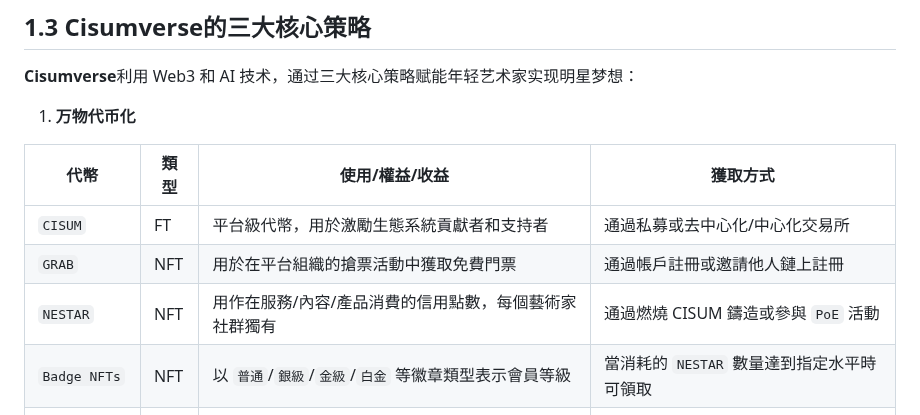
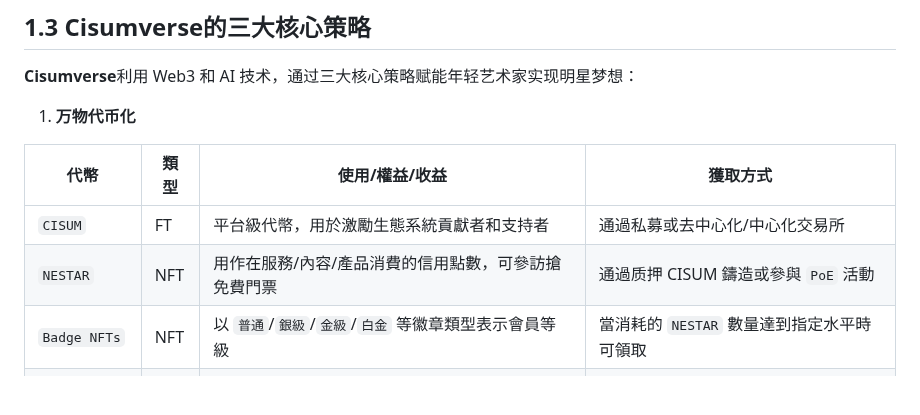
Before and after one commit to cisum-labs/sing.whitepaper, a Markdown page: cisum.whitepaper.cn.md, the part around the change. GitHub-like rendering; blank space fills up the shorter version.

Commit message:
fix grab ticket desc

```diff
--- a/cisum.whitepaper.cn.md
+++ b/cisum.whitepaper.cn.md
@@ -41,8 +41,7 @@
 | 代幣       | 類型 | 使用/權益/收益                     | 獲取方式                     |
 |------------|------|------------------------------------|-----------------------------|
 | `CISUM`    | FT   | 平台級代幣，用於激勵生態系統貢獻者和支持者 | 通過私募或去中心化/中心化交易所 |
-| `GRAB`     | NFT  | 用於在平台組織的搶票活動中獲取免費門票 | 通過帳戶註冊或邀請他人鏈上註冊 |
-| `NESTAR`   | NFT  | 用作在服務/內容/產品消費的信用點數，每個藝術家社群獨有 | 通過燃燒 CISUM 鑄造或參與 `PoE` 活動 |
+| `NESTAR`   | NFT  | 用作在服務/內容/產品消費的信用點數，可參訪搶免費門票 | 通過质押 CISUM 鑄造或參與 `PoE` 活動 |
 | `Badge NFTs`| NFT  | 以 `普通`/`銀級`/`金級`/`白金` 等徽章類型表示會員等級 | 當消耗的 `NESTAR` 數量達到指定水平時可領取 |
 | `Ticket NFTs`| NFT | 每場演出擁有獨特的門票 NFT 集合 | 通過搶票活動或直接購買獲得 |
 
```
